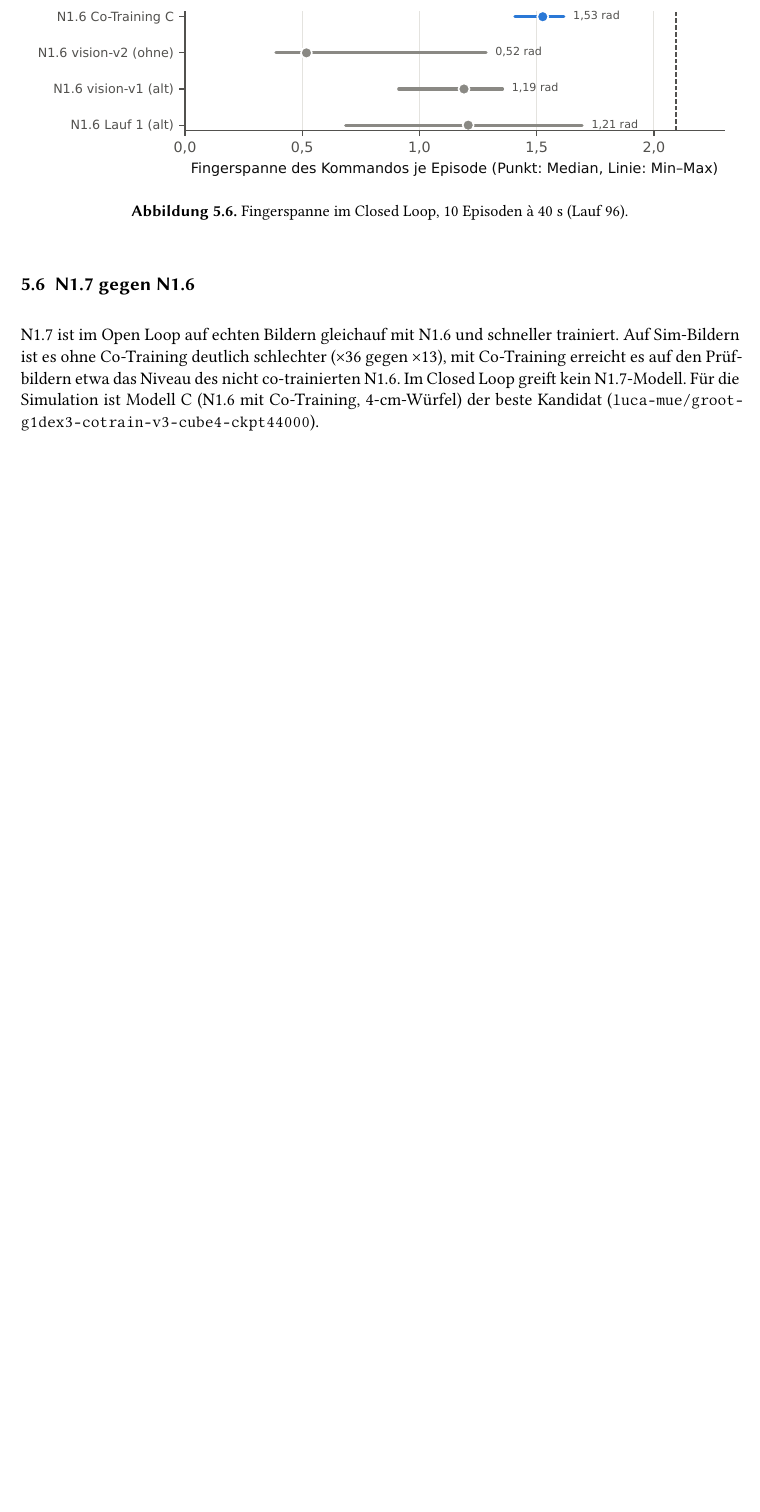
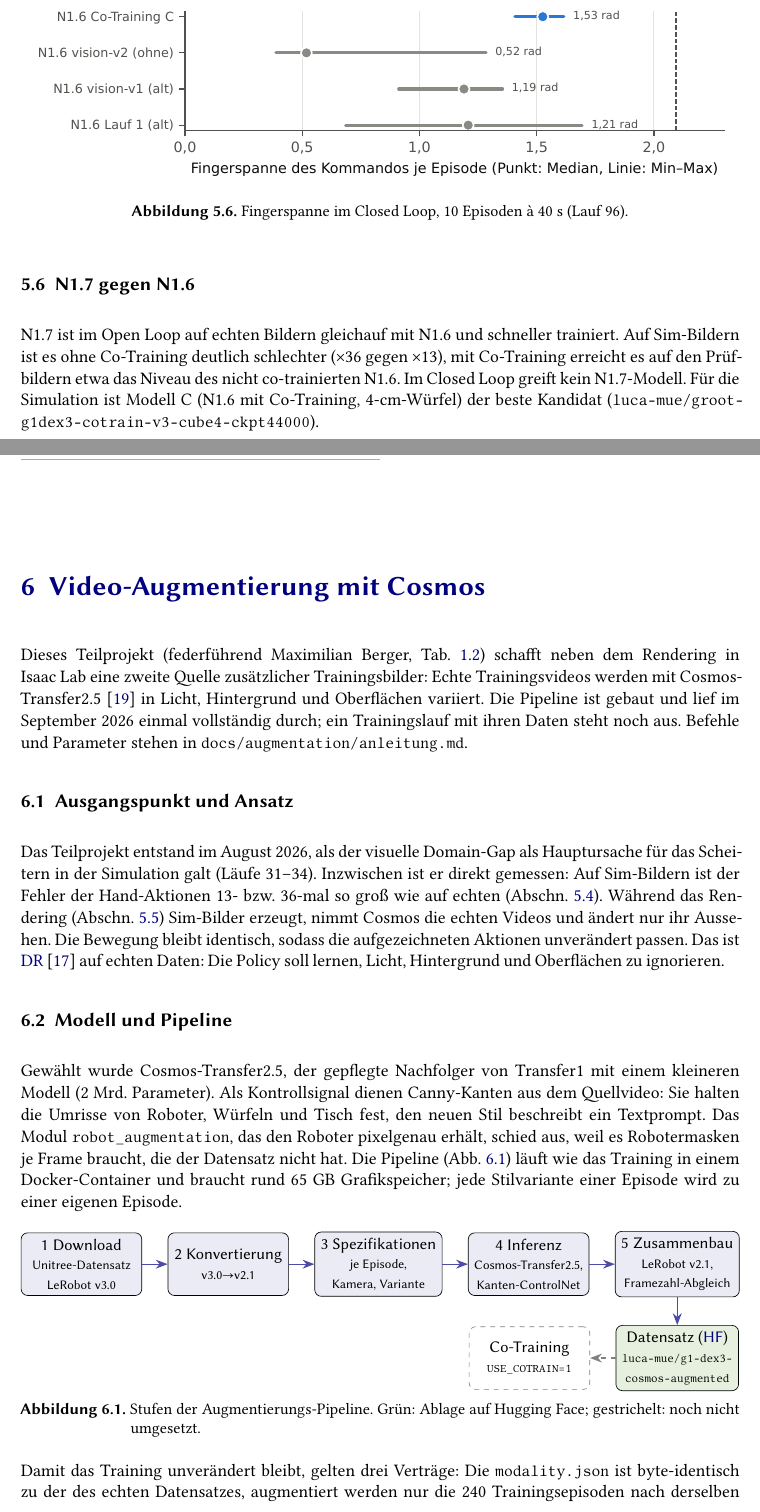
Before and after one commit to Docboter/projektarbeit_humanoider_roboter, a LaTeX thesis (latex/main.tex, which reads latex/chapters/05b_cosmos.tex): part of page 31 of 50 before the commit and two parts of pages 32 and 33 of 53 after it, the two joined at a grey line, cut so that both start at the same text, the shorter picture padded with empty space. Compiled offline with XeLaTeX.

Commit message:
docs(thesis): Add chapter on Cosmos video augmentation subproject
New chapter 6 (05b_cosmos.tex) describing the Cosmos-Transfer2.5 style
augmentation of real training videos, with an original/variant figure
pair. Wired into main.tex, the introduction's chapter overview and the
latex README.

```diff
--- /dev/null
+++ b/latex/chapters/05b_cosmos.tex
@@ -0,0 +1,71 @@
+% chapters/05b_cosmos.tex
+
+\chapter{Video-Augmentierung mit Cosmos}
+\label{chap:cosmos}
+\label{sec:augmentierung}
+
+Dieses Teilprojekt (federführend Maximilian Berger, \cref{tab:beitraege}) schafft neben dem
+Rendering in Isaac~Lab eine zweite Quelle zusätzlicher Trainingsbilder: Echte Trainingsvideos
+werden mit Cosmos-Transfer2.5~\cite{cosmostransfer2025} in Licht, Hintergrund und Oberflächen
+variiert. Die Pipeline ist gebaut und lief im September 2026 einmal vollständig durch; ein
+Trainingslauf mit ihren Daten steht noch aus. Befehle und Parameter stehen in
+\doc{docs/augmentation/anleitung.md}.
+
+\section{Ausgangspunkt und Ansatz}
+\label{sec:cosmos-motivation}
+\label{sec:cosmos-ansatz}
+
+Das Teilprojekt entstand im August 2026, als der visuelle Domain-Gap als Hauptursache für das
+Scheitern in der Simulation galt (Läufe 31--34). Inzwischen ist er direkt gemessen: Auf
+Sim-Bildern ist der Fehler der Hand-Aktionen 13- bzw.\ 36-mal so groß wie auf echten
+(\cref{sec:erg-domain-gap}). Während das Rendering (\cref{sec:erg-cotrain}) Sim-Bilder erzeugt,
+nimmt Cosmos die echten Videos und ändert nur ihr Aussehen. Die Bewegung bleibt identisch,
+sodass die aufgezeichneten Aktionen unverändert passen. Das ist \ac{dr}~\cite{tobin2017domain}
+auf echten Daten: Die Policy soll lernen, Licht, Hintergrund und Oberflächen zu ignorieren.
+
+\section{Modell und Pipeline}
+\label{sec:cosmos-modell}
+\label{sec:cosmos-pipeline}
+
+Gewählt wurde Cosmos-Transfer2.5, der gepflegte Nachfolger von Transfer1 mit einem kleineren
+Modell (2~Mrd.\ Parameter). Als Kontrollsignal dienen Canny-Kanten aus dem Quellvideo: Sie halten
+die Umrisse von Roboter, Würfeln und Tisch fest, den neuen Stil beschreibt ein Textprompt. Das
+Modul \texttt{robot\_augmentation}, das den Roboter pixelgenau erhält, schied aus, weil es
+Robotermasken je Frame braucht, die der Datensatz nicht hat. Die Pipeline
+(\cref{fig:cosmos-pipeline}) läuft wie das Training in einem Docker-Container und braucht rund
+65~GB Grafikspeicher; jede Stilvariante einer Episode wird zu einer eigenen Episode.
+
+\begin{figure}[htb]
+  \centering
+  \resizebox{\linewidth}{!}{%
+  \begin{tikzpicture}[
+    node distance = 0.6cm and 0.55cm,
+    box/.style   = {draw, rounded corners, fill=NavyBlue!8, align=center,
+                    minimum width=2.6cm, minimum height=1.35cm, font=\small\sffamily},
+    ext/.style   = {box, fill=OliveGreen!10},
+    miss/.style  = {box, fill=white, dashed, draw=gray},
+    arrow/.style = {-{Stealth[scale=1.1]}, thick, NavyBlue!70},
+  ]
+    \node[box] (dl)   {1~Download\\\scriptsize Unitree-Datensatz\\\scriptsize LeRobot v3.0};
+    \node[box] (cv)   [right=of dl] {2~Konvertierung\\\scriptsize v3.0$\to$v2.1};
+    \node[box] (sp)   [right=of cv] {3~Spezifikationen\\\scriptsize je Episode,\\\scriptsize Kamera, Variante};
+    \node[box] (inf)  [right=of sp] {4~Inferenz\\\scriptsize Cosmos-Transfer2.5,\\\scriptsize Kanten-ControlNet};
+    \node[box] (as)   [right=of inf] {5~Zusammenbau\\\scriptsize LeRobot v2.1,\\\scriptsize Framezahl-Abgleich};
+    \node[ext] (hf)   [below=of as] {Datensatz (\acs{hf})\\\scriptsize \texttt{luca-mue/g1-dex3-}\\\scriptsize \texttt{cosmos-augmented}};
+    \node[miss] (tr)  [left=of hf] {Co-Training\\\scriptsize \texttt{USE\_COTRAIN=1}};
+
+    \draw[arrow] (dl) -- (cv);
+    \draw[arrow] (cv) -- (sp);
+    \draw[arrow] (sp) -- (inf);
+    \draw[arrow] (inf) -- (as);
+    \draw[arrow] (as) -- (hf);
+    \draw[arrow, dashed, gray] (hf) -- (tr);
+  \end{tikzpicture}}
+  \caption{Stufen der Augmentierungs-Pipeline. Grün: Ablage auf Hugging Face; gestrichelt:
+    noch nicht umgesetzt.}
+  \label{fig:cosmos-pipeline}
+\end{figure}
+
+Damit das Training unverändert bleibt, gelten drei Verträge: Die \texttt{modality.json} ist
+byte-identisch zu der des echten Datensatzes, augmentiert werden nur die 240 Trainingsepisoden
+nach derselben Split-Formel wie im Training, und Framezahl und Bildrate bleiben exakt erhalten,
```
Also changed, not shown: latex/chapters/01_einleitung.tex (+3 -1 lines), latex/main.tex (+1 -0 lines), latex/README.md, latex/figures/cosmos/ep000_f450_original.png (added), latex/figures/cosmos/ep000_f450_variante0.png (added), latex/chapters/05b_cosmos.tex (50 more changed lines).
